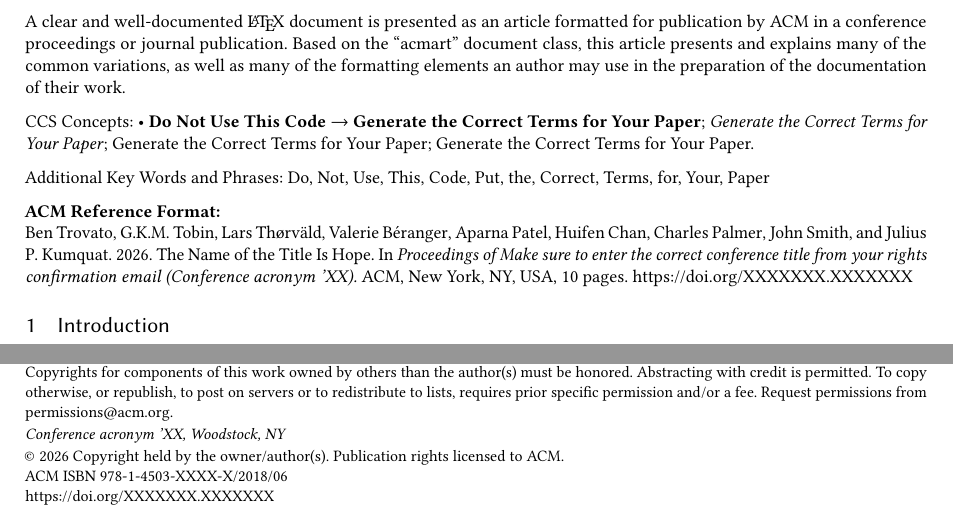
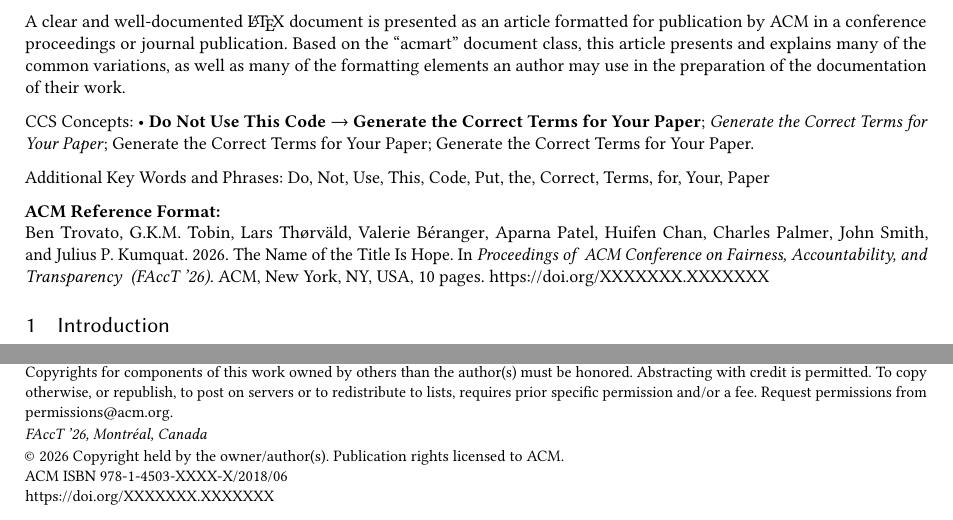
Before and after one commit to joaopfonseca/FAccT-2026-LaTeX-CR-Template, a LaTeX paper (main.tex): two parts of page 1 of 10, joined at a grey line, cut so that both start at the same text. Compiled offline with pdfLaTeX.

Commit message:
ENH add FAccT-specific info

```diff
--- a/main.tex
+++ b/main.tex
@@ -84,9 +77,9 @@
 \acmYear{2026}
 \acmDOI{XXXXXXX.XXXXXXX}
 %% These commands are for a PROCEEDINGS abstract or paper.
-\acmConference[Conference acronym 'XX]{Make sure to enter the correct
-  conference title from your rights confirmation email}{June 03--05,
-  2018}{Woodstock, NY}
+\acmConference[FAccT '26]{
+  ACM Conference on Fairness, Accountability, and Transparency
+}{June 25--28, 2026}{Montr\'eal, Canada}
 %%
 %%  Uncomment \acmBooktitle if the title of the proceedings is different
 %%  from ``Proceedings of ...''!
@@ -94,13 +87,6 @@
 %%\acmBooktitle{Woodstock '18: ACM Symposium on Neural Gaze Detection,
 %%  June 03--05, 2018, Woodstock, NY}
 \acmISBN{978-1-4503-XXXX-X/2018/06}
-
-\makeatletter
-\newcommand{\myconfshort}{\acmConference@shortname}
-\newcommand{\myconffull}{\acmConference@name}
-\newcommand{\myconfdate}{\acmConference@date}
-\newcommand{\myconfloc}{\acmConference@venue}
-\makeatother
 
 %%
 %% Submission ID.
```
Also changed, not shown: main.pdf, main.tex (25 more changed lines).
